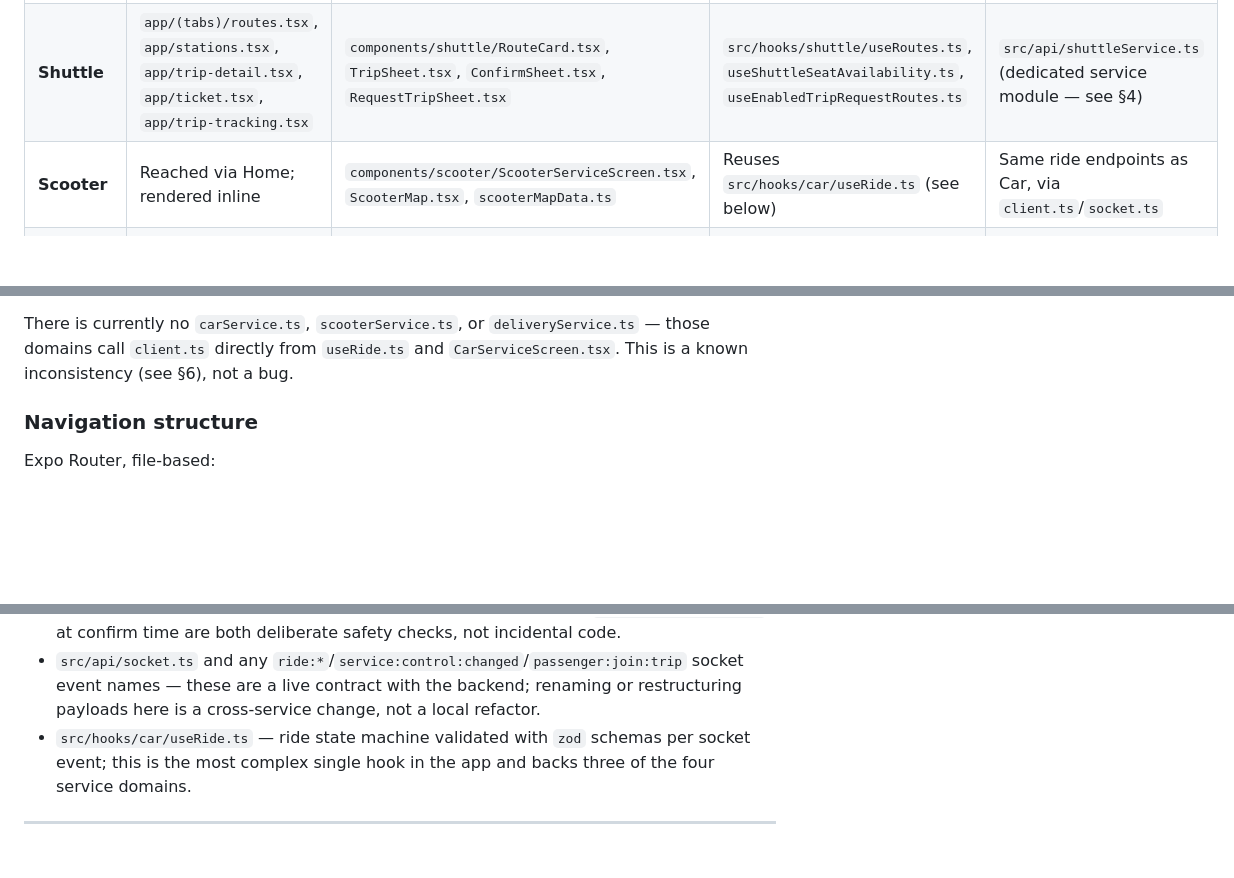
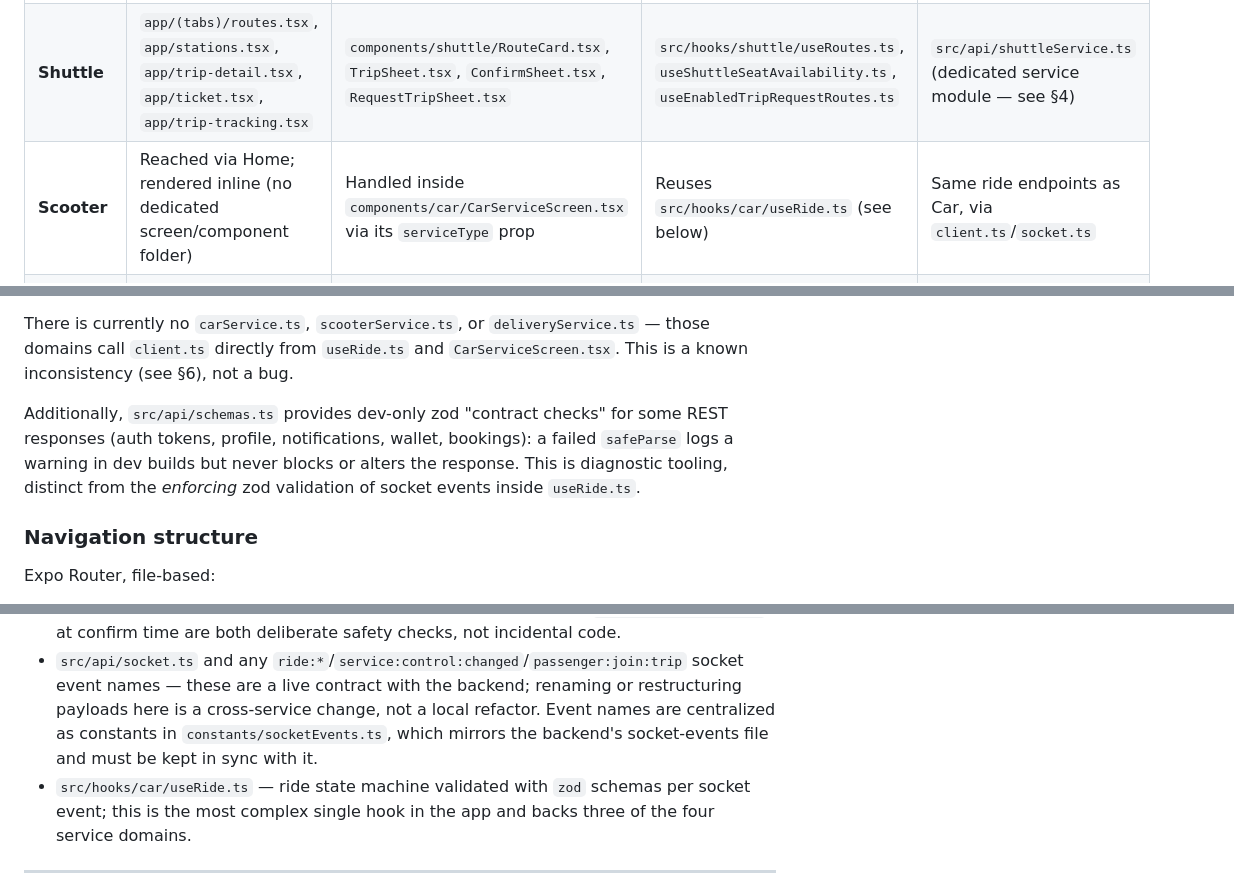
Before and after one commit to veegoapp/veego-passenger, a Markdown page: CLAUDE.md, 3 parts joined by grey strips. GitHub-like rendering; blank space fills up the shorter version.

```diff
--- a/CLAUDE.md
+++ b/CLAUDE.md
@@ -76,7 +83,7 @@ VeeGo offers four services, surfaced from the same Home screen (`app/(tabs)/inde
 |---|---|---|---|---|
 | **Car** | Reached via Home; ride flow rendered inline (no dedicated `app/` route) | `components/car/CarServiceScreen.tsx` (root flow), `CarMap`, `RideOptionsSheet`, `DriverSearching`, `DriverAssignedCard`, `ChatModal` | `src/hooks/car/useRide.ts`, `useRideChat.ts` | Ride endpoints via `src/api/client.ts` directly + realtime via `src/api/socket.ts` (`ride:*` events) |
 | **Shuttle** | `app/(tabs)/routes.tsx`, `app/stations.tsx`, `app/trip-detail.tsx`, `app/ticket.tsx`, `app/trip-tracking.tsx` | `components/shuttle/RouteCard.tsx`, `TripSheet.tsx`, `ConfirmSheet.tsx`, `RequestTripSheet.tsx` | `src/hooks/shuttle/useRoutes.ts`, `useShuttleSeatAvailability.ts`, `useEnabledTripRequestRoutes.ts` | `src/api/shuttleService.ts` (dedicated service module — see §4) |
-| **Scooter** | Reached via Home; rendered inline | `components/scooter/ScooterServiceScreen.tsx`, `ScooterMap.tsx`, `scooterMapData.ts` | Reuses `src/hooks/car/useRide.ts` (see below) | Same ride endpoints as Car, via `client.ts`/`socket.ts` |
+| **Scooter** | Reached via Home; rendered inline (no dedicated screen/component folder) | Handled inside `components/car/CarServiceScreen.tsx` via its `serviceType` prop | Reuses `src/hooks/car/useRide.ts` (see below) | Same ride endpoints as Car, via `client.ts`/`socket.ts` |
 | **Delivery** | Reached via Home; rendered inline (no dedicated screen/component folder) | Handled inside `components/car/CarServiceScreen.tsx` via its `serviceType` prop (`'car' \| 'scooter' \| 'delivery'`) | Reuses `src/hooks/car/useRide.ts` | Same ride endpoints as Car/Scooter |
 
 **Important:** Car, Scooter, and Delivery are **not three separate implementations** — they share one
@@ -148,6 +155,11 @@ Two patterns currently coexist:
 There is currently no `carService.ts`, `scooterService.ts`, or `deliveryService.ts` — those domains
 call `client.ts` directly from `useRide.ts` and `CarServiceScreen.tsx`. This is a known inconsistency
 (see §6), not a bug.
+
+Additionally, `src/api/schemas.ts` provides dev-only zod "contract checks" for some REST responses
+(auth tokens, profile, notifications, wallet, bookings): a failed `safeParse` logs a warning in dev
+builds but never blocks or alters the response. This is diagnostic tooling, distinct from the
+*enforcing* zod validation of socket events inside `useRide.ts`.
 
 ### Navigation structure
 
@@ -285,7 +297,9 @@ just a translation string table, not logic.
   time are both deliberate safety checks, not incidental code.
 - `src/api/socket.ts` and any `ride:*`/`service:control:changed`/`passenger:join:trip` socket event
   names — these are a live contract with the backend; renaming or restructuring payloads here is a
-  cross-service change, not a local refactor.
+  cross-service change, not a local refactor. Event names are centralized as constants in
+  `constants/socketEvents.ts`, which mirrors the backend's socket-events file and must be kept in
+  sync with it.
 - `src/hooks/car/useRide.ts` — ride state machine validated with `zod` schemas per socket event; this
   is the most complex single hook in the app and backs three of the four service domains.
 
```
Also changed, not shown: other parts of CLAUDE.md (+20 -13 lines).
